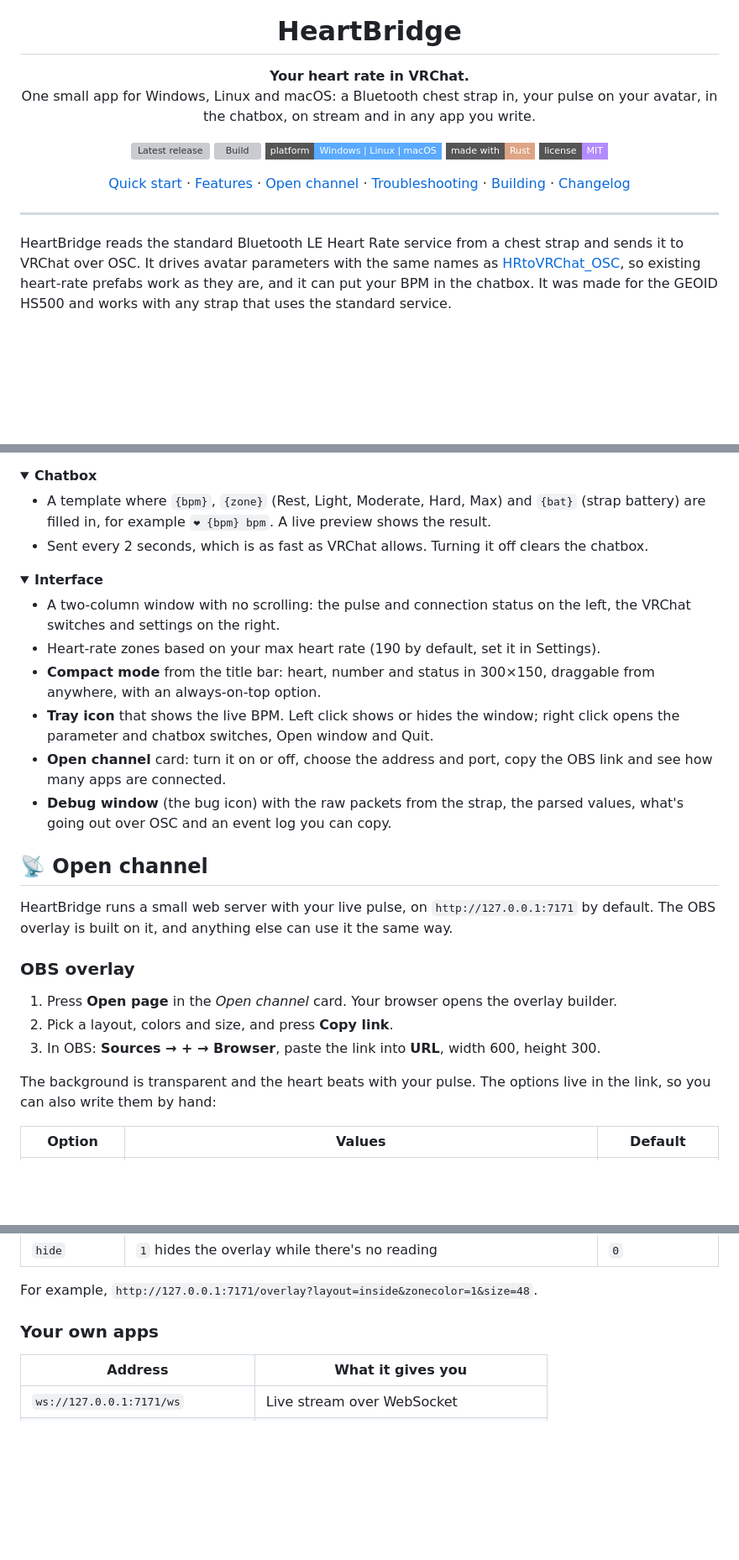
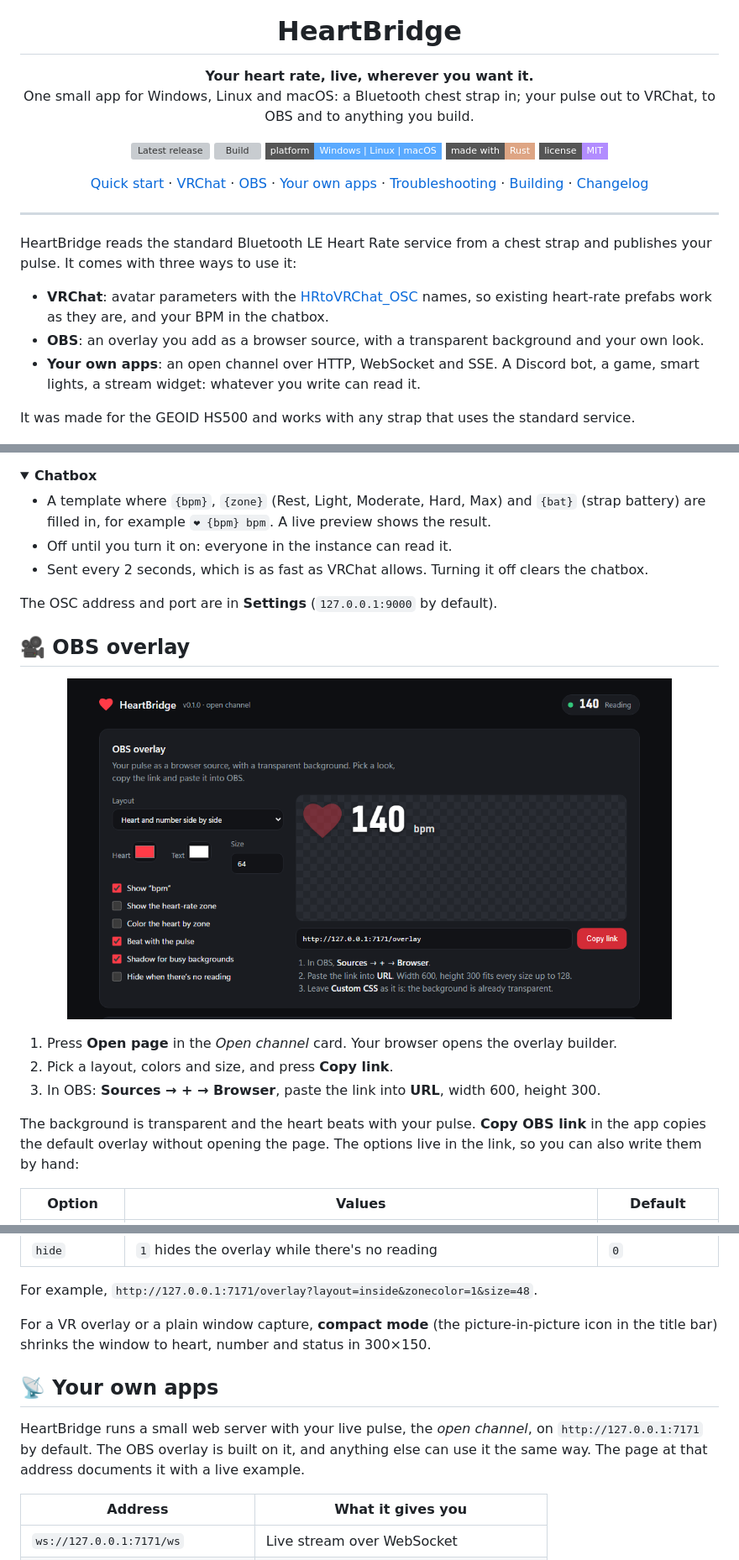
Before and after one commit to setsumi-vrc/heartbridge, a Markdown page: README.md, 3 parts joined by grey strips. Shown at 84% size. Rendered like a GitHub page; pictures changed too: assets/overlay-builder.png (added); badges without logos; blank space fills up the shorter version; grey boxes are pictures that could not be loaded.

```diff
--- a/README.md
+++ b/README.md
@@ -5,8 +5,8 @@
 <h1 align="center">HeartBridge</h1>
 
 <p align="center">
-  <b>Your heart rate in VRChat.</b><br>
-  One small app for Windows, Linux and macOS: a Bluetooth chest strap in, your pulse on your avatar, in the chatbox, on stream and in any app you write.
+  <b>Your heart rate, live, wherever you want it.</b><br>
+  One small app for Windows, Linux and macOS: a Bluetooth chest strap in; your pulse out to VRChat, to OBS and to anything you build.
 </p>
 
 <p align="center">
@@ -19,8 +19,9 @@
 
 <p align="center">
   <a href="#-quick-start">Quick start</a> ·
-  <a href="#-features">Features</a> ·
-  <a href="#-open-channel">Open channel</a> ·
+  <a href="#-vrchat">VRChat</a> ·
+  <a href="#-obs-overlay">OBS</a> ·
+  <a href="#-your-own-apps">Your own apps</a> ·
   <a href="#-troubleshooting">Troubleshooting</a> ·
   <a href="#-building-from-source">Building</a> ·
   <a href="CHANGELOG.md">Changelog</a>
@@ -28,11 +29,16 @@
 
 ---
 
-HeartBridge reads the standard Bluetooth LE Heart Rate service from a chest strap and sends it
-to VRChat over OSC. It drives avatar parameters with the same names as
-[HRtoVRChat_OSC](https://github.com/200Tigersbloxed/HRtoVRChat_OSC), so existing heart-rate
-prefabs work as they are, and it can put your BPM in the chatbox. It was made for the GEOID HS500
-and works with any strap that uses the standard service.
+HeartBridge reads the standard Bluetooth LE Heart Rate service from a chest strap and publishes
+your pulse. It comes with three ways to use it:
+
+- **VRChat**: avatar parameters with the [HRtoVRChat_OSC](https://github.com/200Tigersbloxed/HRtoVRChat_OSC)
+  names, so existing heart-rate prefabs work as they are, and your BPM in the chatbox.
+- **OBS**: an overlay you add as a browser source, with a transparent background and your own look.
+- **Your own apps**: an open channel over HTTP, WebSocket and SSE. A Discord bot, a game, smart
+  lights, a stream widget: whatever you write can read it.
+
+It was made for the GEOID HS500 and works with any strap that uses the standard service.
 
 <p align="center">
   <img src="assets/window.png" width="720" alt="HeartBridge main window">
@@ -147,40 +155,26 @@ menu.
 
 - A template where `{bpm}`, `{zone}` (Rest, Light, Moderate, Hard, Max) and `{bat}` (strap
   battery) are filled in, for example `❤ {bpm} bpm`. A live preview shows the result.
+- Off until you turn it on: everyone in the instance can read it.
 - Sent every 2 seconds, which is as fast as VRChat allows. Turning it off clears the chatbox.
 
 </details>
 
-<details open>
-<summary><b>Interface</b></summary>
+The OSC address and port are in **Settings** (`127.0.0.1:9000` by default).
 
-- A two-column window with no scrolling: the pulse and connection status on the left, the
-  VRChat switches and settings on the right.
-- Heart-rate zones based on your max heart rate (190 by default, set it in Settings).
-- **Compact mode** from the title bar: heart, number and status in 300×150, draggable from
-  anywhere, with an always-on-top option.
-- **Tray icon** that shows the live BPM. Left click shows or hides the window; right click opens
-  the parameter and chatbox switches, Open window and Quit.
-- **Open channel** card: turn it on or off, choose the address and port, copy the OBS link and
-  see how many apps are connected.
-- **Debug window** (the bug icon) with the raw packets from the strap, the parsed values, what's
-  going out over OSC and an event log you can copy.
+## 🎥 OBS overlay
 
-</details>
-
-## 📡 Open channel
-
-HeartBridge runs a small web server with your live pulse, on `http://127.0.0.1:7171` by default.
-The OBS overlay is built on it, and anything else can use it the same way.
-
-### OBS overlay
+<p align="center">
+  <img src="assets/overlay-builder.png" width="720" alt="The overlay builder: layout, colors and options on the left, a live preview and the link to copy on the right">
+</p>
 
 1. Press **Open page** in the *Open channel* card. Your browser opens the overlay builder.
 2. Pick a layout, colors and size, and press **Copy link**.
 3. In OBS: **Sources → + → Browser**, paste the link into **URL**, width 600, height 300.
 
-The background is transparent and the heart beats with your pulse. The options live in the link,
-so you can also write them by hand:
+The background is transparent and the heart beats with your pulse. **Copy OBS link** in the app
+copies the default overlay without opening the page. The options live in the link, so you can
+also write them by hand:
 
 | Option | Values | Default |
 |---|---|---|
@@ -196,7 +190,14 @@ so you can also write them by hand:
 
 For example, `http://127.0.0.1:7171/overlay?layout=inside&zonecolor=1&size=48`.
 
-### Your own apps
+For a VR overlay or a plain window capture, **compact mode** (the picture-in-picture icon in the
+title bar) shrinks the window to heart, number and status in 300×150.
+
+## 📡 Your own apps
+
+HeartBridge runs a small web server with your live pulse, the *open channel*, on
+`http://127.0.0.1:7171` by default. The OBS overlay is built on it, and anything else can use it
+the same way. The page at that address documents it with a live example.
 
 | Address | What it gives you |
 |---|---|
```
Also changed, not shown: other parts of README.md (+31 -19 lines), 2 other files.
